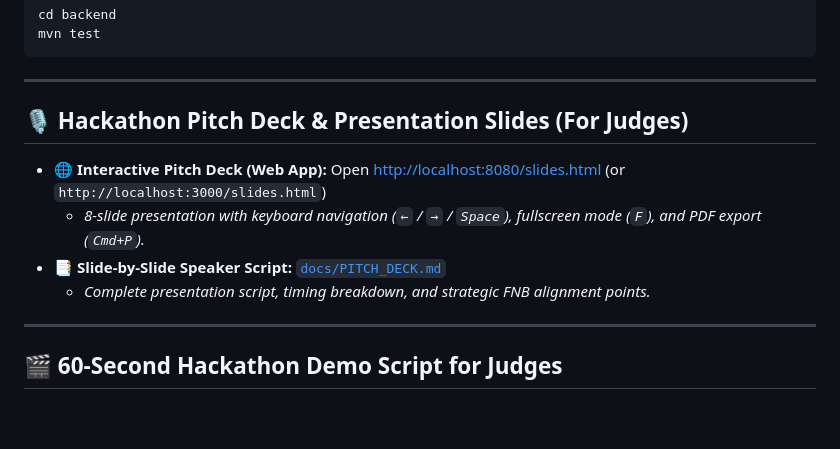
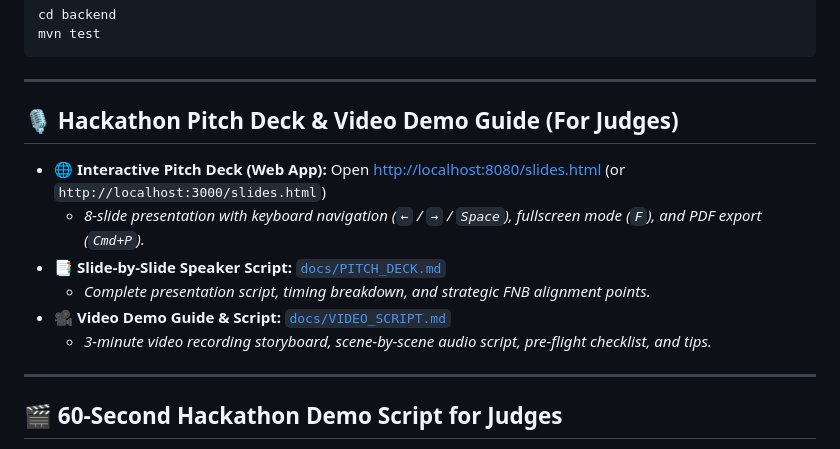
Before and after one commit to moeketsi200/RippleReady, a Markdown page: README.md, the part around the change. Rendered like a GitHub page; blank space fills up the shorter version.

Commit message:
docs: add video demo guide and script link to README

```diff
--- a/README.md
+++ b/README.md
@@ -99,12 +99,14 @@ mvn test
 
 ---
 
-## 🎙️ Hackathon Pitch Deck & Presentation Slides (For Judges)
+## 🎙️ Hackathon Pitch Deck & Video Demo Guide (For Judges)
 
 - 🌐 **Interactive Pitch Deck (Web App):** Open [http://localhost:8080/slides.html](http://localhost:8080/slides.html) (or `http://localhost:3000/slides.html`)
   - *8-slide presentation with keyboard navigation (`←` / `→` / `Space`), fullscreen mode (`F`), and PDF export (`Cmd+P`).*
 - 📑 **Slide-by-Slide Speaker Script:** [`docs/PITCH_DECK.md`](file:///Users/katlego/work/RippleReady/docs/PITCH_DECK.md)
   - *Complete presentation script, timing breakdown, and strategic FNB alignment points.*
+- 🎥 **Video Demo Guide & Script:** [`docs/VIDEO_SCRIPT.md`](file:///Users/katlego/work/RippleReady/docs/VIDEO_SCRIPT.md)
+  - *3-minute video recording storyboard, scene-by-scene audio script, pre-flight checklist, and tips.*
 
 ---
 
```
